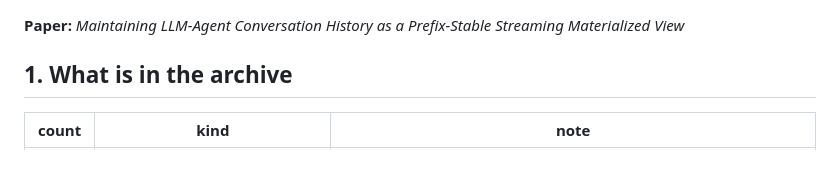
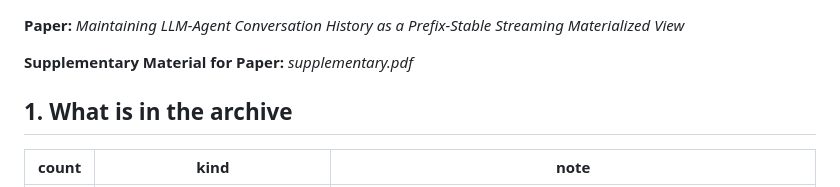
Before and after one commit to Godeex/prefix-stable-view, a Markdown page: README.md, the part around the change. Rendered like a GitHub page; blank space fills up the shorter version.

```diff
--- a/README.md
+++ b/README.md
@@ -1,4 +1,6 @@
 **Paper:** *Maintaining LLM-Agent Conversation History as a Prefix-Stable Streaming Materialized View*
+
+**Supplementary Material for Paper:** *supplementary.pdf*
 
 ## 1. What is in the archive
 
```
